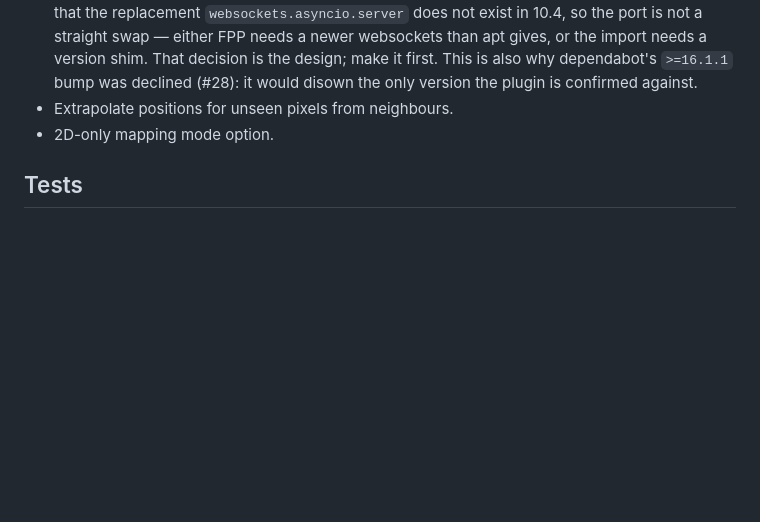
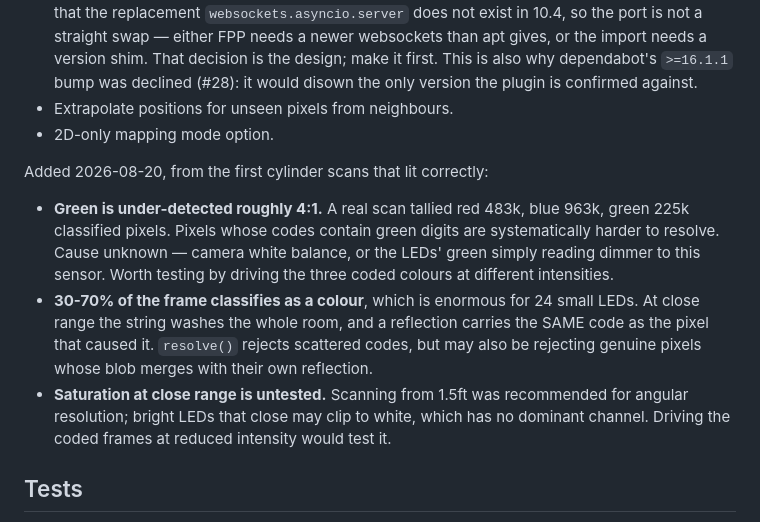
Before and after one commit to wbhartmanii/BlinkyMap, a Markdown page: CLAUDE.md, the part around one of its changes. GitHub-like rendering; blank space fills up the shorter version.

```diff
--- a/CLAUDE.md
+++ b/CLAUDE.md
@@ -310,6 +353,21 @@ Open, in rough priority order:
 - Extrapolate positions for unseen pixels from neighbours.
 - 2D-only mapping mode option.
 
+Added 2026-08-20, from the first cylinder scans that lit correctly:
+- **Green is under-detected roughly 4:1.** A real scan tallied red 483k, blue
+  963k, green 225k classified pixels. Pixels whose codes contain green digits
+  are systematically harder to resolve. Cause unknown — camera white balance, or
+  the LEDs' green simply reading dimmer to this sensor. Worth testing by driving
+  the three coded colours at different intensities.
+- **30-70% of the frame classifies as a colour**, which is enormous for 24 small
+  LEDs. At close range the string washes the whole room, and a reflection
+  carries the SAME code as the pixel that caused it. `resolve()` rejects
+  scattered codes, but may also be rejecting genuine pixels whose blob merges
+  with their own reflection.
+- **Saturation at close range is untested.** Scanning from 1.5ft was recommended
+  for angular resolution; bright LEDs that close may clip to white, which has no
+  dominant channel. Driving the coded frames at reduced intensity would test it.
+
 ## Tests
 `.github/workflows/tests.yml` runs all three on every push, to every branch.
 Locally, run them before trusting a geometry change:
```
Also changed, not shown: other parts of CLAUDE.md (+43 -0 lines).
